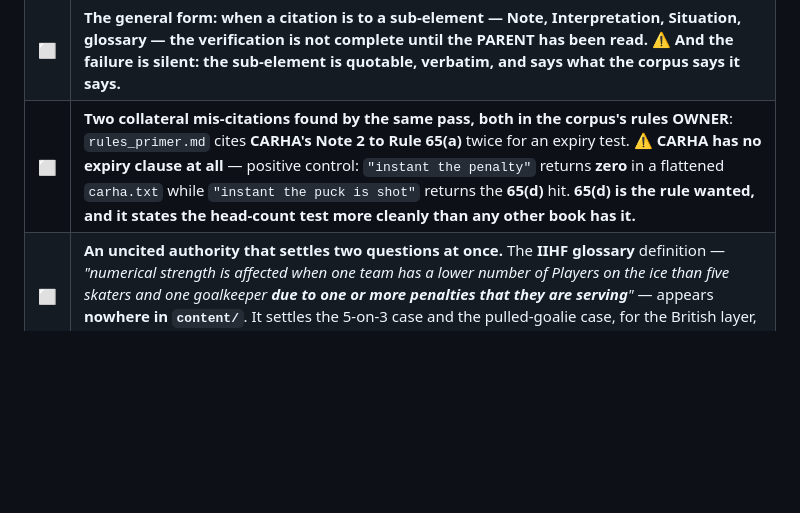
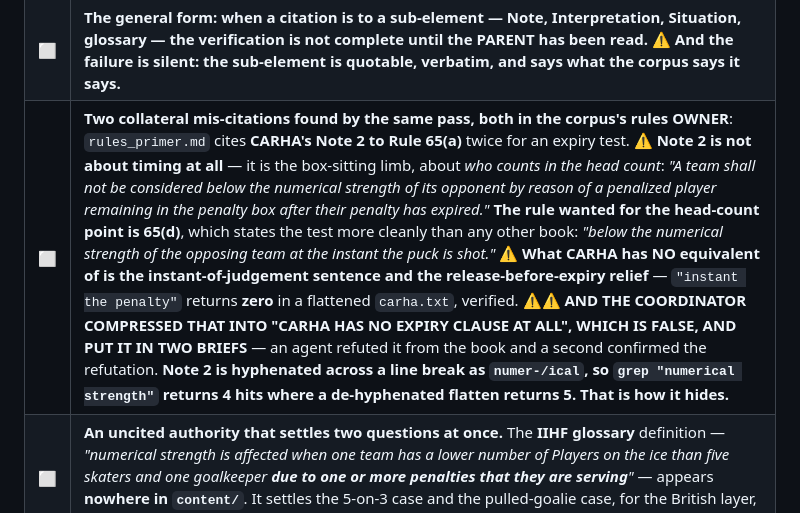
Before and after one commit to jamesdbloom/learn-ice-hockey, a Markdown page: project/plans/OPEN_ITEMS.md, the part around the change. Drawn GitHub-style; blank space fills up the shorter version.

Commit message:
Correct an over-compression of the CARHA finding, caught twice by agents
A verifier established that CARHA has no expiry-TIMING sentence -- no equivalent
of the NHL's "determined at the instant the penalty expires" -- and said in the
same breath that CARHA does carry the head-count test plus a body-in-the-box
note. The coordinator compressed that into "CARHA has no expiry clause at all"
and put it in two briefs.

That is false. Rule 65(a) Note 2 exists and is the box-sitting limb: a team is
not considered below strength by reason of a penalized player remaining in the
box after their penalty has expired. It is about who counts in the head count,
not about when the judgement is taken.

An agent refuted it from the book and a second confirmed the refutation. Both
were precise where the relay was not.

Verified directly: "instant the penalty" returns zero in a flattened carha.txt,
so the narrow claim holds. And the reason the Note hides is worth keeping --
it is hyphenated across a line break as numer-/ical, so grepping "numerical
strength" returns four hits where a de-hyphenated flatten returns five.

The mis-citation finding against rules_primer survives and is sharper for it:
Note 2 does not support an expiry test, and the rule wanted for the head-count
point is 65(d), which states it more cleanly than any other book.

Co-Authored-By: Claude Opus 5 (1M context) <noreply@anthropic.com>
Claude-Session: https://claude.ai/code/session_01Xui3xyyf3z14A3ysNrsYSz

```diff
--- a/project/plans/OPEN_ITEMS.md
+++ b/project/plans/OPEN_ITEMS.md
@@ -1416,5 +1416,5 @@ the rule — because none read the Note against the rule it annotates.**
 |---|---|
 | ⬜ | ⚠️ **A NOTE, AN INTERPRETATION, A CASEBOOK SITUATION OR A GLOSSARY ENTRY IS NOT A RULE — IT ANNOTATES ONE. Verifying it in isolation verifies nothing.** Owner: `review_process.md`'s G-series, beside the existing *"re-derive from the book"* instruction, which this defeats as written: the agents DID re-derive from the book. |
 | ⬜ | **The general form: when a citation is to a sub-element — Note, Interpretation, Situation, glossary — the verification is not complete until the PARENT has been read.** ⚠️ **And the failure is silent: the sub-element is quotable, verbatim, and says what the corpus says it says.** |
-| ⬜ | **Two collateral mis-citations found by the same pass, both in the corpus's rules OWNER**: `rules_primer.md` cites **CARHA's Note 2 to Rule 65(a)** twice for an expiry test. ⚠️ **CARHA has no expiry clause at all** — positive control: `"instant the penalty"` returns **zero** in a flattened `carha.txt` while `"instant the puck is shot"` returns the **65(d)** hit. **65(d) is the rule wanted, and it states the head-count test more cleanly than any other book has it.** |
+| ⬜ | **Two collateral mis-citations found by the same pass, both in the corpus's rules OWNER**: `rules_primer.md` cites **CARHA's Note 2 to Rule 65(a)** twice for an expiry test. ⚠️ **Note 2 is not about timing at all** — it is the box-sitting limb, about *who counts in the head count*: *"A team shall not be considered below the numerical strength of its opponent by reason of a penalized player remaining in the penalty box after their penalty has expired."* **The rule wanted for the head-count point is 65(d)**, which states the test more cleanly than any other book: *"below the numerical strength of the opposing team at the instant the puck is shot."* ⚠️ **What CARHA has NO equivalent of is the instant-of-judgement sentence and the release-before-expiry relief** — `"instant the penalty"` returns **zero** in a flattened `carha.txt`, verified. ⚠️⚠️ **AND THE COORDINATOR COMPRESSED THAT INTO "CARHA HAS NO EXPIRY CLAUSE AT ALL", WHICH IS FALSE, AND PUT IT IN TWO BRIEFS** — an agent refuted it from the book and a second confirmed the refutation. **Note 2 is hyphenated across a line break as `numer-/ical`, so `grep "numerical strength"` returns 4 hits where a de-hyphenated flatten returns 5. That is how it hides.** |
 | ⬜ | **An uncited authority that settles two questions at once.** The **IIHF glossary** definition — *"numerical strength is affected when one team has a lower number of Players on the ice than five skaters and one goalkeeper **due to one or more penalties that they are serving**"* — appears **nowhere in `content/`**. It settles the 5-on-3 case and the pulled-goalie case, for the British layer, in one sentence. Where the NHL's equivalent is an inference, this is a statement. |
```
